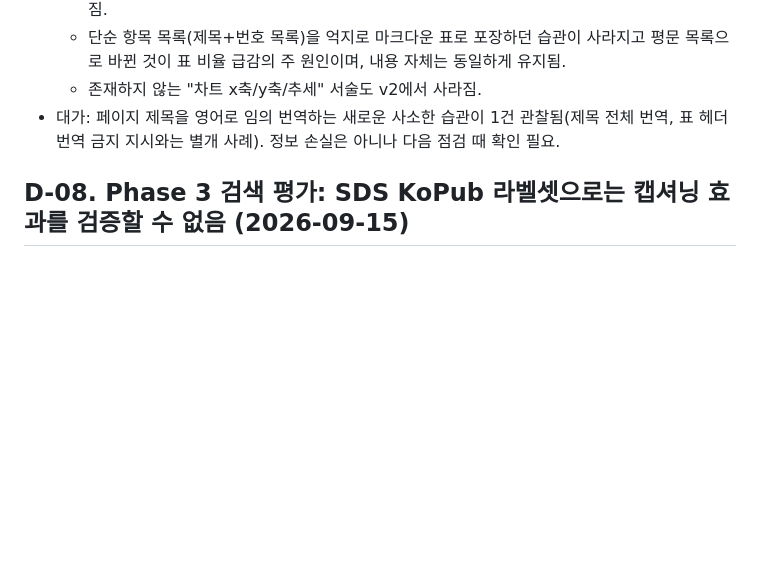
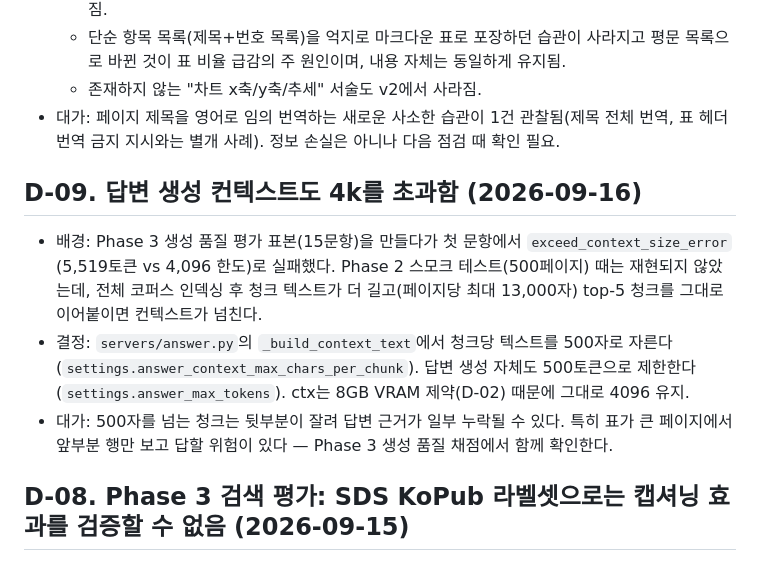
Before and after one commit to gkstn0657-ship-it/multimodal-rag, a Markdown page: docs/decisions.md, the part around the change. Drawn GitHub-style; blank space fills up the shorter version.

Commit message:
docs: 답변 생성 컨텍스트 초과 문제 기록

```diff
--- a/docs/decisions.md
+++ b/docs/decisions.md
@@ -81,6 +81,18 @@
 - 대가: 페이지 제목을 영어로 임의 번역하는 새로운 사소한 습관이 1건 관찰됨(제목 전체 번역, 표 헤더
   번역 금지 지시와는 별개 사례). 정보 손실은 아니나 다음 점검 때 확인 필요.
 
+## D-09. 답변 생성 컨텍스트도 4k를 초과함 (2026-09-16)
+
+- 배경: Phase 3 생성 품질 평가 표본(15문항)을 만들다가 첫 문항에서 `exceed_context_size_error`
+  (5,519토큰 vs 4,096 한도)로 실패했다. Phase 2 스모크 테스트(500페이지) 때는 재현되지 않았는데,
+  전체 코퍼스 인덱싱 후 청크 텍스트가 더 길고(페이지당 최대 13,000자) top-5 청크를 그대로
+  이어붙이면 컨텍스트가 넘친다.
+- 결정: `servers/answer.py`의 `_build_context_text`에서 청크당 텍스트를 500자로 자른다
+  (`settings.answer_context_max_chars_per_chunk`). 답변 생성 자체도 500토큰으로 제한한다
+  (`settings.answer_max_tokens`). ctx는 8GB VRAM 제약(D-02) 때문에 그대로 4096 유지.
+- 대가: 500자를 넘는 청크는 뒷부분이 잘려 답변 근거가 일부 누락될 수 있다. 특히 표가 큰
+  페이지에서 앞부분 행만 보고 답할 위험이 있다 — Phase 3 생성 품질 채점에서 함께 확인한다.
+
 ## D-08. Phase 3 검색 평가: SDS KoPub 라벨셋으로는 캡셔닝 효과를 검증할 수 없음 (2026-09-15)
 
 - 배경: SDS KoPub VDR 600문항으로 `eval/retrieval_eval.py`를 만들어 judge 없이 자동 평가했다
```
